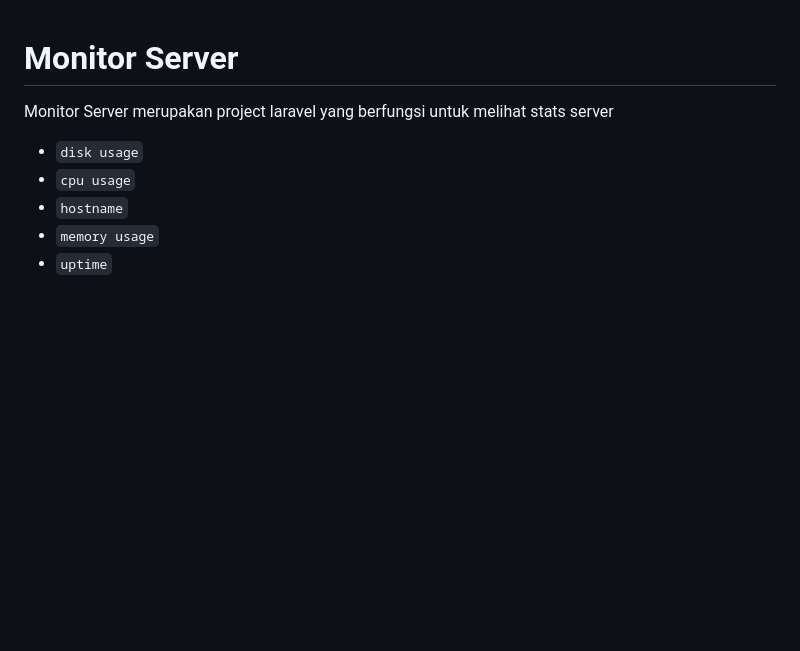
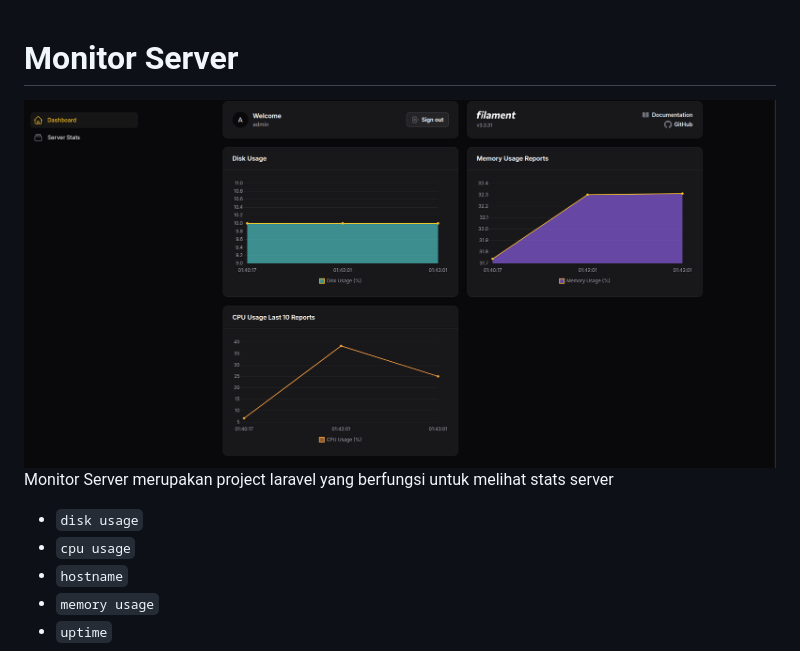
Before and after one commit to ForwardEcho/serverMonitor, a Markdown page: README.md, the part around the change. Drawn GitHub-style; pictures changed too: image.png (added); blank space fills up the shorter version.

```diff
--- a/README.md
+++ b/README.md
@@ -1,4 +1,5 @@
 # Monitor Server
+![alt text](image.png)
 Monitor Server merupakan project laravel yang berfungsi untuk melihat stats server
 - `disk usage`
 - `cpu usage`
```
